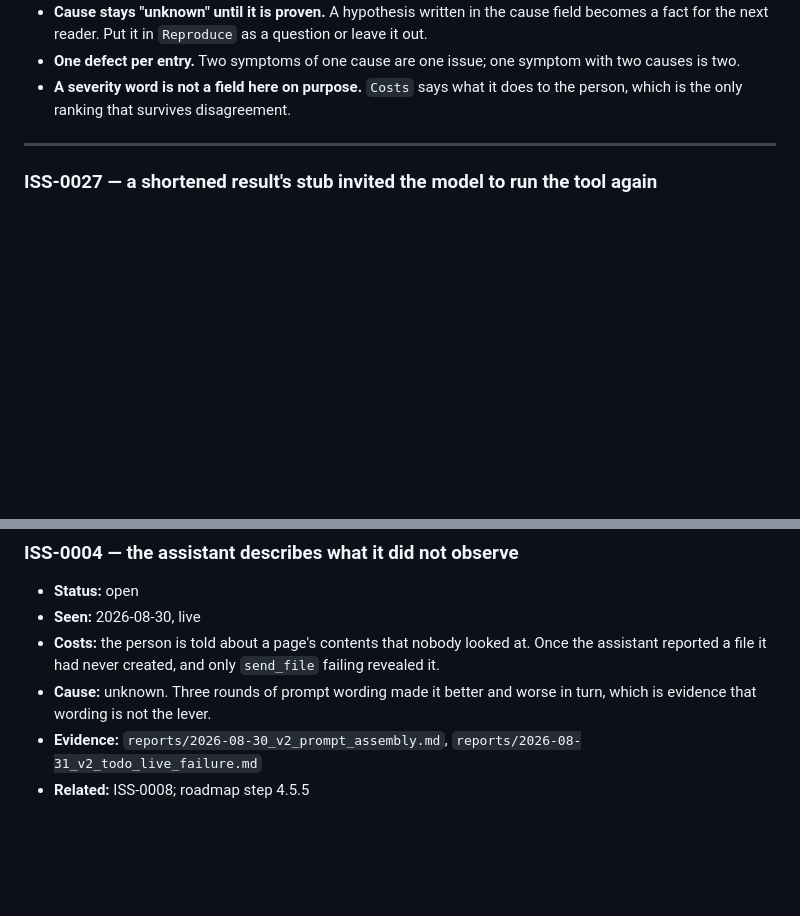
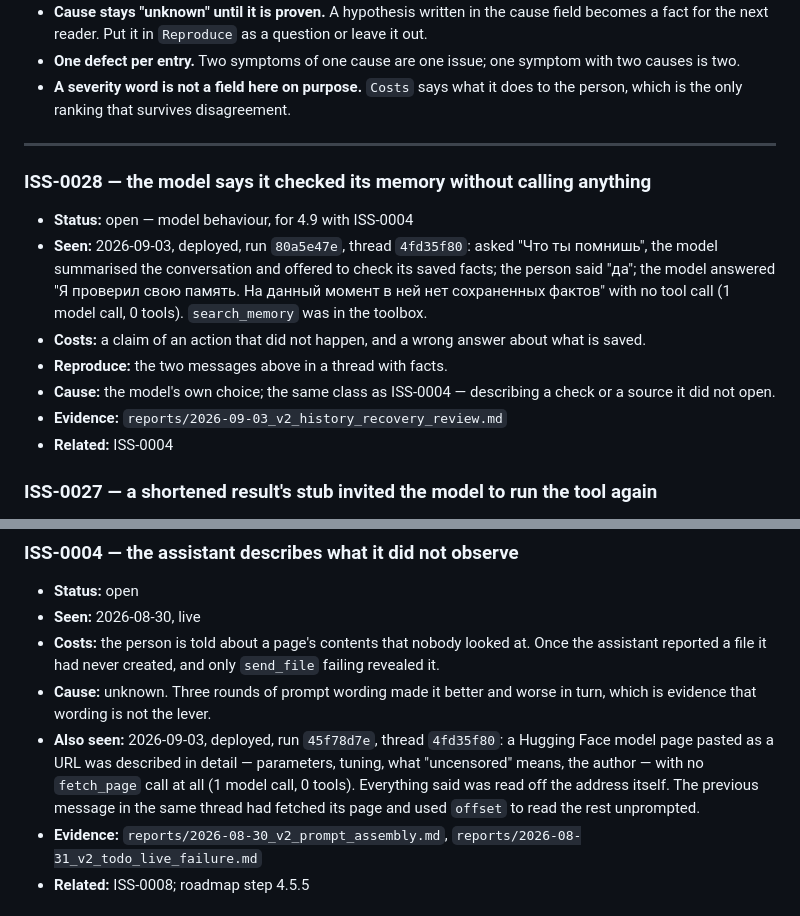
Before and after one commit to Grigoriy-V/local-multimodal-agent, a Markdown page: ISSUES.md, 2 parts joined by grey strips. Rendered like a GitHub page; blank space fills up the shorter version.

```diff
--- a/ISSUES.md
+++ b/ISSUES.md
@@ -50,6 +50,22 @@ Rules that keep the file honest:
   to the person, which is the only ranking that survives disagreement.
 
 ---
+
+### ISS-0028 — the model says it checked its memory without calling anything
+
+- **Status:** open — model behaviour, for 4.9 with ISS-0004
+- **Seen:** 2026-09-03, deployed, run `80a5e47e`, thread `4fd35f80`: asked
+  "Что ты помнишь", the model summarised the conversation and offered to
+  check its saved facts; the person said "да"; the model answered "Я
+  проверил свою память. На данный момент в ней нет сохраненных фактов" with
+  no tool call (1 model call, 0 tools). `search_memory` was in the toolbox.
+- **Costs:** a claim of an action that did not happen, and a wrong answer
+  about what is saved.
+- **Reproduce:** the two messages above in a thread with facts.
+- **Cause:** the model's own choice; the same class as ISS-0004 — describing
+  a check or a source it did not open.
+- **Evidence:** `reports/2026-09-03_v2_history_recovery_review.md`
+- **Related:** ISS-0004
 
 ### ISS-0027 — a shortened result's stub invited the model to run the tool again
 
@@ -545,6 +561,12 @@ Rules that keep the file honest:
   failing revealed it.
 - **Cause:** unknown. Three rounds of prompt wording made it better and worse in
   turn, which is evidence that wording is not the lever.
+- **Also seen:** 2026-09-03, deployed, run `45f78d7e`, thread `4fd35f80`:
+  a Hugging Face model page pasted as a URL was described in detail —
+  parameters, tuning, what "uncensored" means, the author — with no
+  `fetch_page` call at all (1 model call, 0 tools). Everything said was
+  read off the address itself. The previous message in the same thread
+  had fetched its page and used `offset` to read the rest unprompted.
 - **Evidence:** `reports/2026-08-30_v2_prompt_assembly.md`,
   `reports/2026-08-31_v2_todo_live_failure.md`
 - **Related:** ISS-0008; roadmap step 4.5.5
```
Also changed, not shown: ROADMAP.md (+5 -1 lines), reports/2026-09-03_v2_history_recovery_review.md (+31 -0 lines).
